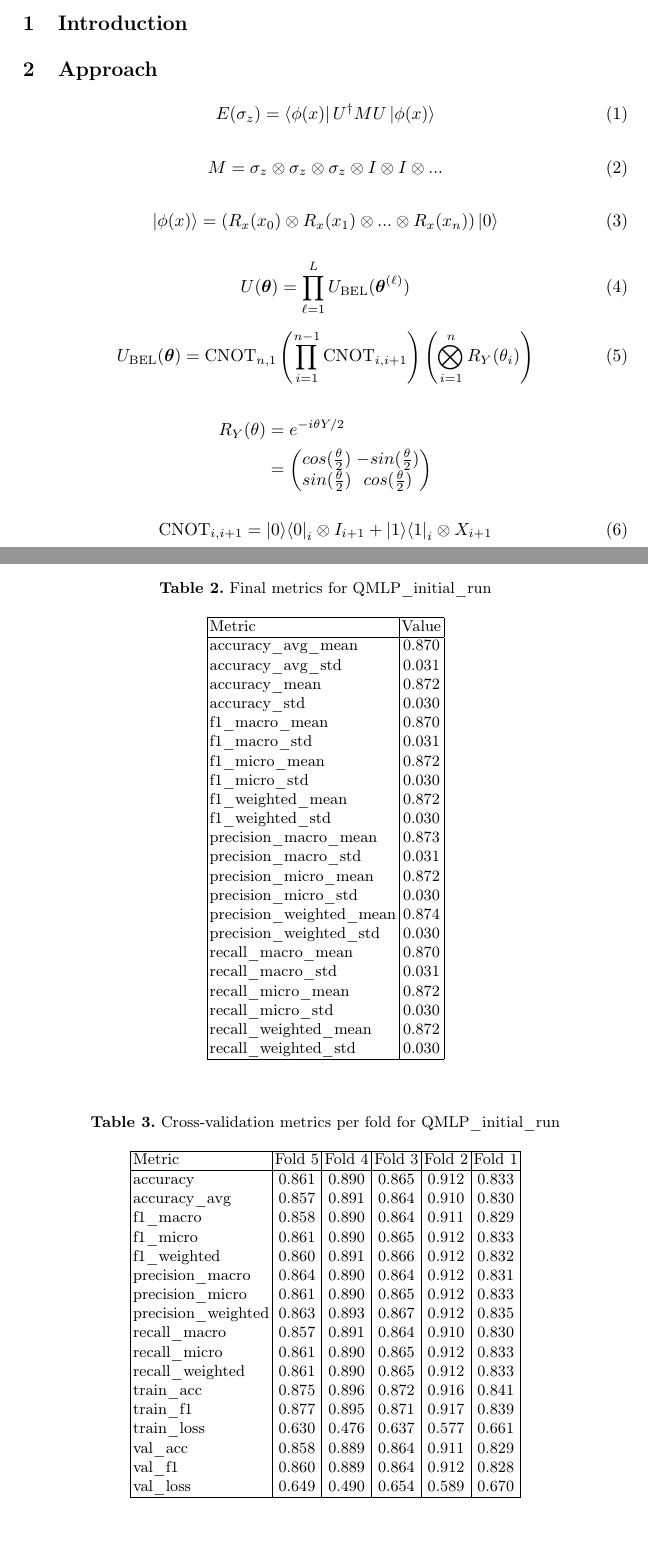
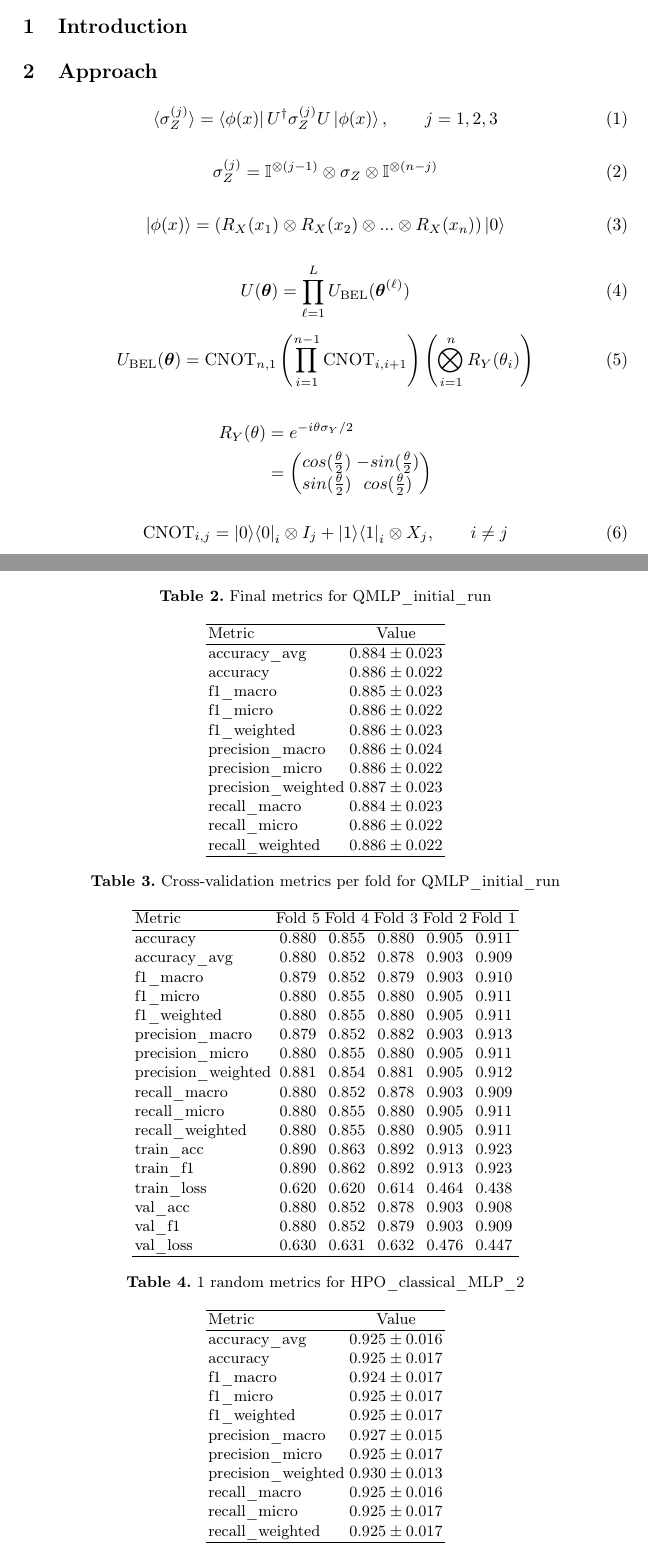
Before and after one commit to AGH-CEAI/AQML4MSC, a LaTeX paper (txt/iccs/aqml4msc.tex): two parts of pages 1 and 3 of 3, joined at a grey line, cut so that both start at the same text. Compiled offline with pdfLaTeX.

Commit message:
Update equations and tables in paper

```diff
--- a/txt/iccs/aqml4msc.tex
+++ b/txt/iccs/aqml4msc.tex
@@ -5,8 +5,9 @@
 \usepackage{graphicx}
 \usepackage{array}
 \usepackage{ragged2e}
-\usepackage{braket}
+\usepackage{physics}
 \usepackage{amsmath}
+\usepackage{amssymb}
 
 
 \begin{document}
@@ -48,15 +49,15 @@ The abstract should briefly summarize the contents of the paper in
 \section{Approach}
 
 \begin{equation}
-E(\sigma_z) = \bra{\phi(x)}U^\dagger M U \ket{\phi(x)}
+	\langle \sigma_Z^{(j)} \rangle = \bra{\phi(x)}U^\dagger  \sigma_Z^{(j)}  U \ket{\phi(x)}, \qquad j = 1,2,3
 \end{equation}
 
 \begin{equation}
-M = \sigma_z \otimes \sigma_z \otimes \sigma_z \otimes I \otimes I \otimes ...
+	\sigma_Z^{(j)} = \mathbb{I}^{\otimes (j-1)} \otimes \sigma_Z \otimes \mathbb{I}^{\otimes (n-j)}
 \end{equation}
 
 \begin{equation}
-\ket{\phi(x)} = (R_x(x_0) \otimes R_x(x_1) \otimes ... \otimes R_x(x_n)) \ket{0}
+	\ket{\phi(x)} = \left( R_X(x_1) \otimes R_X(x_2) \otimes ... \otimes R_X(x_n) \right) \ket{0}
 \end{equation}
 
 \begin{equation}
@@ -64,31 +65,27 @@ U(\boldsymbol{\theta}) = \prod_{\ell=1}^{L} U_{\mathrm{BEL}}(\boldsymbol{\theta}
 \end{equation}
 
 \begin{equation}
-U_{\mathrm{BEL}}(\boldsymbol{\theta})
-=
+	U_{\mathrm{BEL}}(\boldsymbol{\theta}) =
 	\mathrm{CNOT}_{n,1}
-\left(
-\prod_{i=1}^{n-1} \mathrm{CNOT}_{i,i+1}
-\right)
-\left(
-\bigotimes_{i=1}^{n} R_Y(\theta_i)
-\right)
+	\left(\prod_{i=1}^{n-1} \mathrm{CNOT}_{i,i+1}\right)
+	\left(\bigotimes_{i=1}^{n} R_Y(\theta_i)\right)
 \end{equation}
 
 \begin{align*}
-R_Y(\theta) &= e^{-i \theta Y / 2}\\
-&= \begin{pmatrix}
-cos(\frac{\theta}{2}) & -sin(\frac{\theta}{2})  \\
-sin(\frac{\theta}{2})  & cos(\frac{\theta}{2})
+	R_Y(\theta) & = e^{-i \theta \sigma_Y / 2}                     \\
+	            & = \begin{pmatrix}
+		                cos(\frac{\theta}{2}) & -sin(\frac{\theta}{2}) \\
+		                sin(\frac{\theta}{2}) & cos(\frac{\theta}{2})
 	                \end{pmatrix}
 \end{align*}
 
 \begin{equation}
-\mathrm{CNOT}_{i,i+1}
+	\mathrm{CNOT}_{i,j}
 	=
-\ket{0}\!\bra{0}_i \otimes I_{i+1}
+	\ket{0}\!\bra{0}_i \otimes I_{j}
 	+
-\ket{1}\!\bra{1}_i \otimes X_{i+1}
+	\ket{1}\!\bra{1}_i \otimes X_{j}
+	, \qquad i \neq j
 \end{equation}
 
 
@@ -136,33 +130,22 @@ seed & \texttt{42} \\
 % ===== Final Metrics: QMLP\_initial\_run =====
 \begin{table}[t]
 	\centering
-\caption{Final metrics for QMLP\_initial\_run}\label{tab2}
-\begin{tabular}{|l|c|}
+	\caption{Final metrics for QMLP\_initial\_run}
+	\begin{tabular}{lc}
 		\hline
-Metric & Value \\
+		Metric              & Value             \\
 		\hline
-accuracy\_avg\_mean & 0.870 \\
-accuracy\_avg\_std & 0.031 \\
-accuracy\_mean & 0.872 \\
-accuracy\_std & 0.030 \\
-f1\_macro\_mean & 0.870 \\
-f1\_macro\_std & 0.031 \\
-f1\_micro\_mean & 0.872 \\
-f1\_micro\_std & 0.030 \\
-f1\_weighted\_mean & 0.872 \\
-f1\_weighted\_std & 0.030 \\
-precision\_macro\_mean & 0.873 \\
-precision\_macro\_std & 0.031 \\
-precision\_micro\_mean & 0.872 \\
-precision\_micro\_std & 0.030 \\
-precision\_weighted\_mean & 0.874 \\
-precision\_weighted\_std & 0.030 \\
-recall\_macro\_mean & 0.870 \\
-recall\_macro\_std & 0.031 \\
-recall\_micro\_mean & 0.872 \\
-recall\_micro\_std & 0.030 \\
-recall\_weighted\_mean & 0.872 \\
-recall\_weighted\_std & 0.030 \\
+		accuracy\_avg       & $0.884 \pm 0.023$ \\
+		accuracy            & $0.886 \pm 0.022$ \\
+		f1\_macro           & $0.885 \pm 0.023$ \\
+		f1\_micro           & $0.886 \pm 0.022$ \\
+		f1\_weighted        & $0.886 \pm 0.023$ \\
+		precision\_macro    & $0.886 \pm 0.024$ \\
+		precision\_micro    & $0.886 \pm 0.022$ \\
+		precision\_weighted & $0.887 \pm 0.023$ \\
+		recall\_macro       & $0.884 \pm 0.023$ \\
+		recall\_micro       & $0.886 \pm 0.022$ \\
+		recall\_weighted    & $0.886 \pm 0.022$ \\
 		\hline
 	\end{tabular}
 \end{table}
@@ -170,33 +153,57 @@ recall\_weighted\_std & 0.030 \\
 % ===== CV Metrics per Fold: QMLP\_initial\_run =====
 \begin{table}[t]
 	\centering
-\caption{Cross-validation metrics per fold for QMLP\_initial\_run}\label{tab3}
-\begin{tabular}{|l|c|c|c|c|c|}
+	\caption{Cross-validation metrics per fold for QMLP\_initial\_run}
+	\begin{tabular}{lccccc}
 		\hline
-Metric & Fold 5 & Fold 4 & Fold 3 & Fold 2 & Fold 1 \\
+		Metric              & Fold 5 & Fold 4 & Fold 3 & Fold 2 & Fold 1 \\
 		\hline
-accuracy & 0.861 & 0.890 & 0.865 & 0.912 & 0.833 \\
-accuracy\_avg & 0.857 & 0.891 & 0.864 & 0.910 & 0.830 \\
-f1\_macro & 0.858 & 0.890 & 0.864 & 0.911 & 0.829 \\
-f1\_micro & 0.861 & 0.890 & 0.865 & 0.912 & 0.833 \\
-f1\_weighted & 0.860 & 0.891 & 0.866 & 0.912 & 0.832 \\
-precision\_macro & 0.864 & 0.890 & 0.864 & 0.912 & 0.831 \\
-precision\_micro & 0.861 & 0.890 & 0.865 & 0.912 & 0.833 \\
-precision\_weighted & 0.863 & 0.893 & 0.867 & 0.912 & 0.835 \\
-recall\_macro & 0.857 & 0.891 & 0.864 & 0.910 & 0.830 \\
-recall\_micro & 0.861 & 0.890 & 0.865 & 0.912 & 0.833 \\
-recall\_weighted & 0.861 & 0.890 & 0.865 & 0.912 & 0.833 \\
-train\_acc & 0.875 & 0.896 & 0.872 & 0.916 & 0.841 \\
-train\_f1 & 0.877 & 0.895 & 0.871 & 0.917 & 0.839 \\
-train\_loss & 0.630 & 0.476 & 0.637 & 0.577 & 0.661 \\
-val\_acc & 0.858 & 0.889 & 0.864 & 0.911 & 0.829 \\
-val\_f1 & 0.860 & 0.889 & 0.864 & 0.912 & 0.828 \\
-val\_loss & 0.649 & 0.490 & 0.654 & 0.589 & 0.670 \\
+		accuracy            & 0.880  & 0.855  & 0.880  & 0.905  & 0.911  \\
+		accuracy\_avg       & 0.880  & 0.852  & 0.878  & 0.903  & 0.909  \\
+		f1\_macro           & 0.879  & 0.852  & 0.879  & 0.903  & 0.910  \\
+		f1\_micro           & 0.880  & 0.855  & 0.880  & 0.905  & 0.911  \\
+		f1\_weighted        & 0.880  & 0.855  & 0.880  & 0.905  & 0.911  \\
+		precision\_macro    & 0.879  & 0.852  & 0.882  & 0.903  & 0.913  \\
+		precision\_micro    & 0.880  & 0.855  & 0.880  & 0.905  & 0.911  \\
+		precision\_weighted & 0.881  & 0.854  & 0.881  & 0.905  & 0.912  \\
+		recall\_macro       & 0.880  & 0.852  & 0.878  & 0.903  & 0.909  \\
+		recall\_micro       & 0.880  & 0.855  & 0.880  & 0.905  & 0.911  \\
+		recall\_weighted    & 0.880  & 0.855  & 0.880  & 0.905  & 0.911  \\
+		train\_acc          & 0.890  & 0.863  & 0.892  & 0.913  & 0.923  \\
+		train\_f1           & 0.890  & 0.862  & 0.892  & 0.913  & 0.923  \\
+		train\_loss         & 0.620  & 0.620  & 0.614  & 0.464  & 0.438  \\
+		val\_acc            & 0.880  & 0.852  & 0.878  & 0.903  & 0.908  \\
+		val\_f1             & 0.880  & 0.852  & 0.879  & 0.903  & 0.909  \\
+		val\_loss           & 0.630  & 0.631  & 0.632  & 0.476  & 0.447  \\
 		\hline
 	\end{tabular}
 \end{table}
 
 
+
+
+% ===== Final Metrics: HPO\_classical\_MLP\_2 =====
+\begin{table}[t]
+	\centering
+	\caption{1 random metrics for HPO\_classical\_MLP\_2}
+	\begin{tabular}{lc}
+		\hline
+		Metric              & Value             \\
+		\hline
+		accuracy\_avg       & $0.925 \pm 0.016$ \\
+		accuracy            & $0.925 \pm 0.017$ \\
+		f1\_macro           & $0.924 \pm 0.017$ \\
+		f1\_micro           & $0.925 \pm 0.017$ \\
+		f1\_weighted        & $0.925 \pm 0.017$ \\
+		precision\_macro    & $0.927 \pm 0.015$ \\
+		precision\_micro    & $0.925 \pm 0.017$ \\
+		precision\_weighted & $0.930 \pm 0.013$ \\
+		recall\_macro       & $0.925 \pm 0.016$ \\
+		recall\_micro       & $0.925 \pm 0.017$ \\
+		recall\_weighted    & $0.925 \pm 0.017$ \\
+		\hline
+	\end{tabular}
+\end{table}
 
 %%%%%%%%%%%%%%%%%%%%%%%%%%%%%%%%%%%%%%%%%%%%%%%%%%%%%%%%%%%%%%%%%%%%%%%%%%
 \section{Conclusion}
```
Also changed, not shown: txt/iccs/aqml4msc.tex (53 more changed lines). Lines whose indentation alone changed are shown as unchanged.
